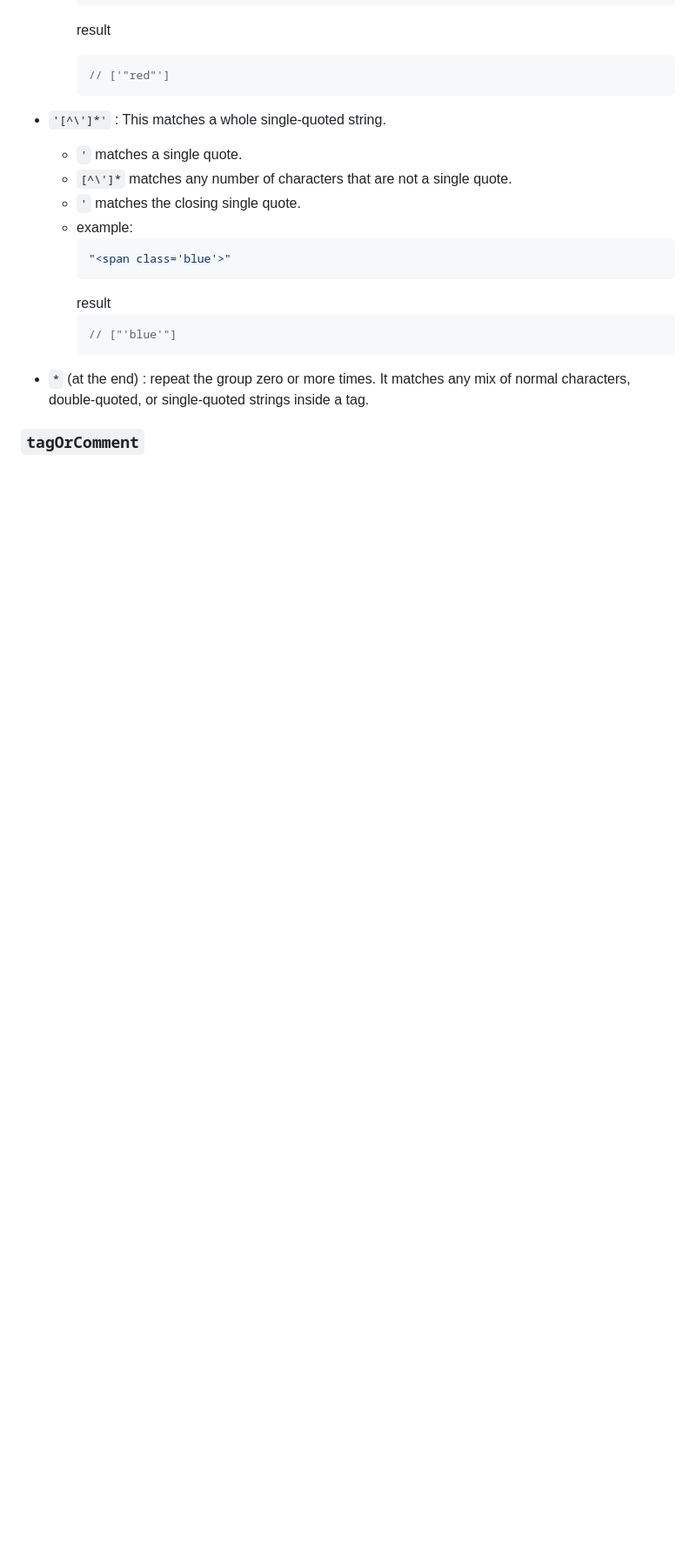
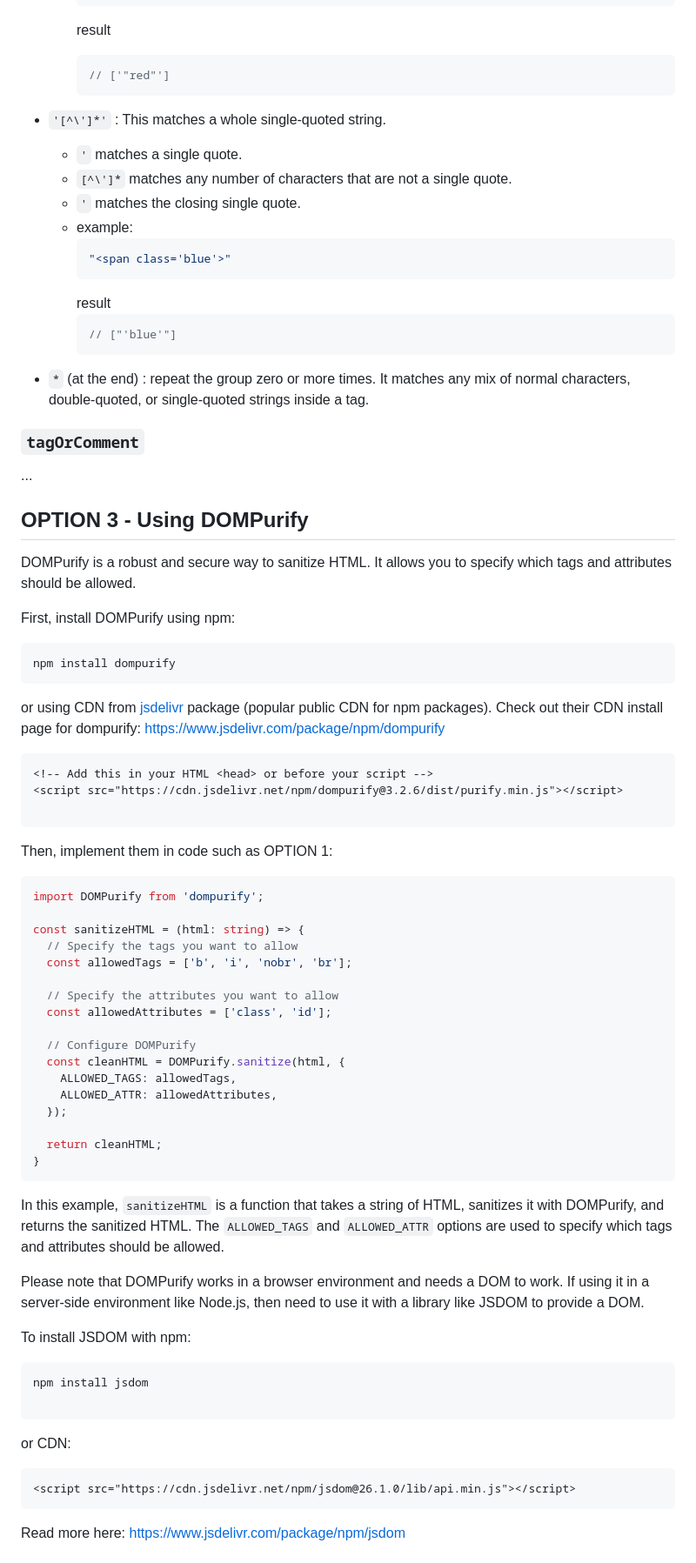
Before and after one commit to chrv81/js-ts-playground, a Markdown page: snippet-vault/sanitize-strings/README.md, the part around the change. Shown at 87% size. Rendered like a GitHub page; blank space fills up the shorter version.

````diff
--- a/snippet-vault/sanitize-strings/README.md
+++ b/snippet-vault/sanitize-strings/README.md
@@ -209,3 +209,62 @@ Used to match the inside of an HTML tag, including any attributes and quoted val
 - `*` (at the end) : repeat the group zero or more times. It matches any mix of normal characters, double-quoted, or single-quoted strings inside a tag.
 
 ### `tagOrComment`
+
+...
+
+## OPTION 3 - Using DOMPurify
+
+DOMPurify is a robust and secure way to sanitize HTML. It allows you to specify which tags and attributes should be allowed.
+
+First, install DOMPurify using npm:
+
+```bash
+npm install dompurify
+```
+
+or using CDN from [jsdelivr](https://www.jsdelivr.com/package/npm/dompurify) package (popular public CDN for npm packages). Check out their CDN install page for dompurify: https://www.jsdelivr.com/package/npm/dompurify
+
+```html
+<!-- Add this in your HTML <head> or before your script -->
+<script src="https://cdn.jsdelivr.net/npm/dompurify@3.2.6/dist/purify.min.js"></script>
+
+```
+
+Then, implement them in code such as OPTION 1:
+
+```tsx
+import DOMPurify from 'dompurify';
+
+const sanitizeHTML = (html: string) => {
+  // Specify the tags you want to allow
+  const allowedTags = ['b', 'i', 'nobr', 'br'];
+
+  // Specify the attributes you want to allow
+  const allowedAttributes = ['class', 'id'];
+
+  // Configure DOMPurify
+  const cleanHTML = DOMPurify.sanitize(html, {
+    ALLOWED_TAGS: allowedTags,
+    ALLOWED_ATTR: allowedAttributes,
+  });
+
+  return cleanHTML;
+}
+```
+
+In this example, `sanitizeHTML` is a function that takes a string of HTML, sanitizes it with DOMPurify, and returns the sanitized HTML. The `ALLOWED_TAGS` and `ALLOWED_ATTR` options are used to specify which tags and attributes should be allowed.
+
+Please note that DOMPurify works in a browser environment and needs a DOM to work. If using it in a server-side environment like Node.js, then need to use it with a library like JSDOM to provide a DOM.
+
+To install JSDOM with npm:
+```bash
+npm install jsdom
+
+```
+
+or CDN:
+```html
+<script src="https://cdn.jsdelivr.net/npm/jsdom@26.1.0/lib/api.min.js"></script>
+```
+
+Read more here: [https://www.jsdelivr.com/package/npm/jsdom](https://www.jsdelivr.com/package/npm/jsdom)
````
